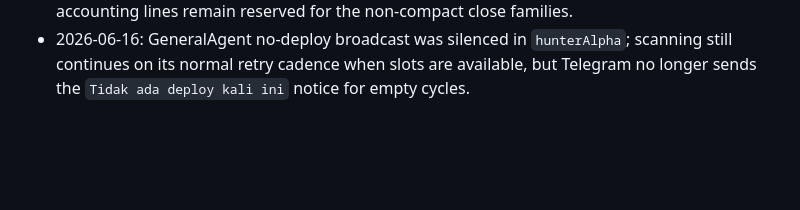
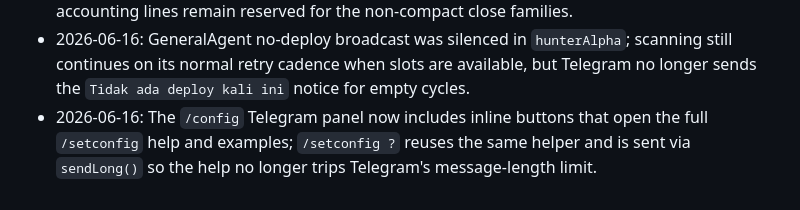
Before and after one commit to bltzkrgg/AI-Agent-DLMM, a Markdown page: CODEX_WORKING_HANDOFF.md, the part around the change. Drawn GitHub-style; blank space fills up the shorter version.

Commit message:
docs: note config help buttons

```diff
--- a/CODEX_WORKING_HANDOFF.md
+++ b/CODEX_WORKING_HANDOFF.md
@@ -179,3 +179,4 @@ Do not edit these unless the user explicitly scopes the change there.
 - 2026-06-16: Scanner report top pools now render with explicit numeric ordering (`1.`, `2.`, etc.) while keeping Meteora/GMGN subsections and rejected reasons compact; this is report-only polish and does not change scan or deploy logic.
 - 2026-06-16: OUT OF RANGE close notifications now use a minimal Telegram layout (`Posisi Di Tutup`, `Token`, `Reason`, `Balance`) to match the compact TP-style close banner, while richer accounting lines remain reserved for the non-compact close families.
 - 2026-06-16: GeneralAgent no-deploy broadcast was silenced in `hunterAlpha`; scanning still continues on its normal retry cadence when slots are available, but Telegram no longer sends the `Tidak ada deploy kali ini` notice for empty cycles.
+- 2026-06-16: The `/config` Telegram panel now includes inline buttons that open the full `/setconfig` help and examples; `/setconfig ?` reuses the same helper and is sent via `sendLong()` so the help no longer trips Telegram's message-length limit.
```
